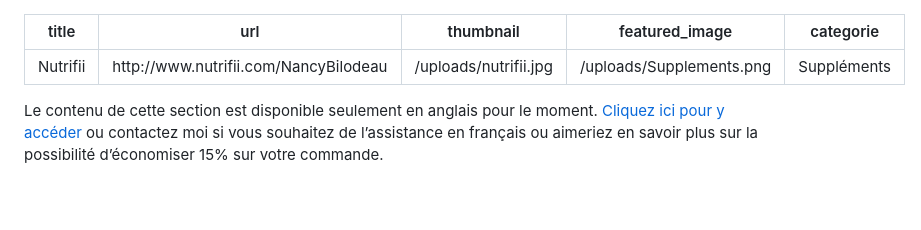
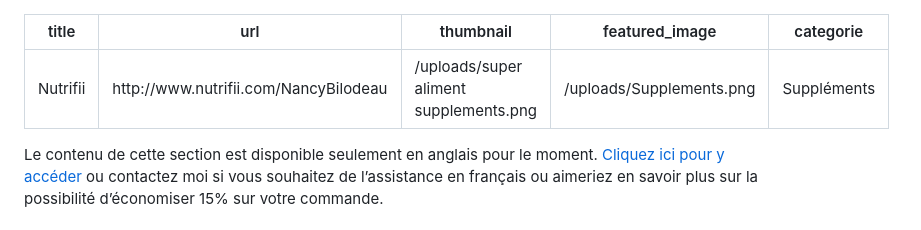
Before and after one commit to simduchaine/nancy-bilodeau-website, a Markdown page: data/boutique/nutrifii.md, the part around the change. Rendered like a GitHub page; blank space fills up the shorter version.

Commit message:
Update from Forestry.io Nancy Bilodeau created uploads/super aliment supplements.png Nancy Bilodeau updated data/boutique/nutrifii.md

```diff
--- a/data/boutique/nutrifii.md
+++ b/data/boutique/nutrifii.md
@@ -1,7 +1,7 @@
 ---
 title: Nutrifii
 url: http://www.nutrifii.com/NancyBilodeau
-thumbnail: "/uploads/nutrifii.jpg"
+thumbnail: "/uploads/super aliment supplements.png"
 featured_image: "/uploads/Supplements.png"
 categorie: Suppléments
 
```
Also changed, not shown: uploads/super aliment supplements.png (added).
